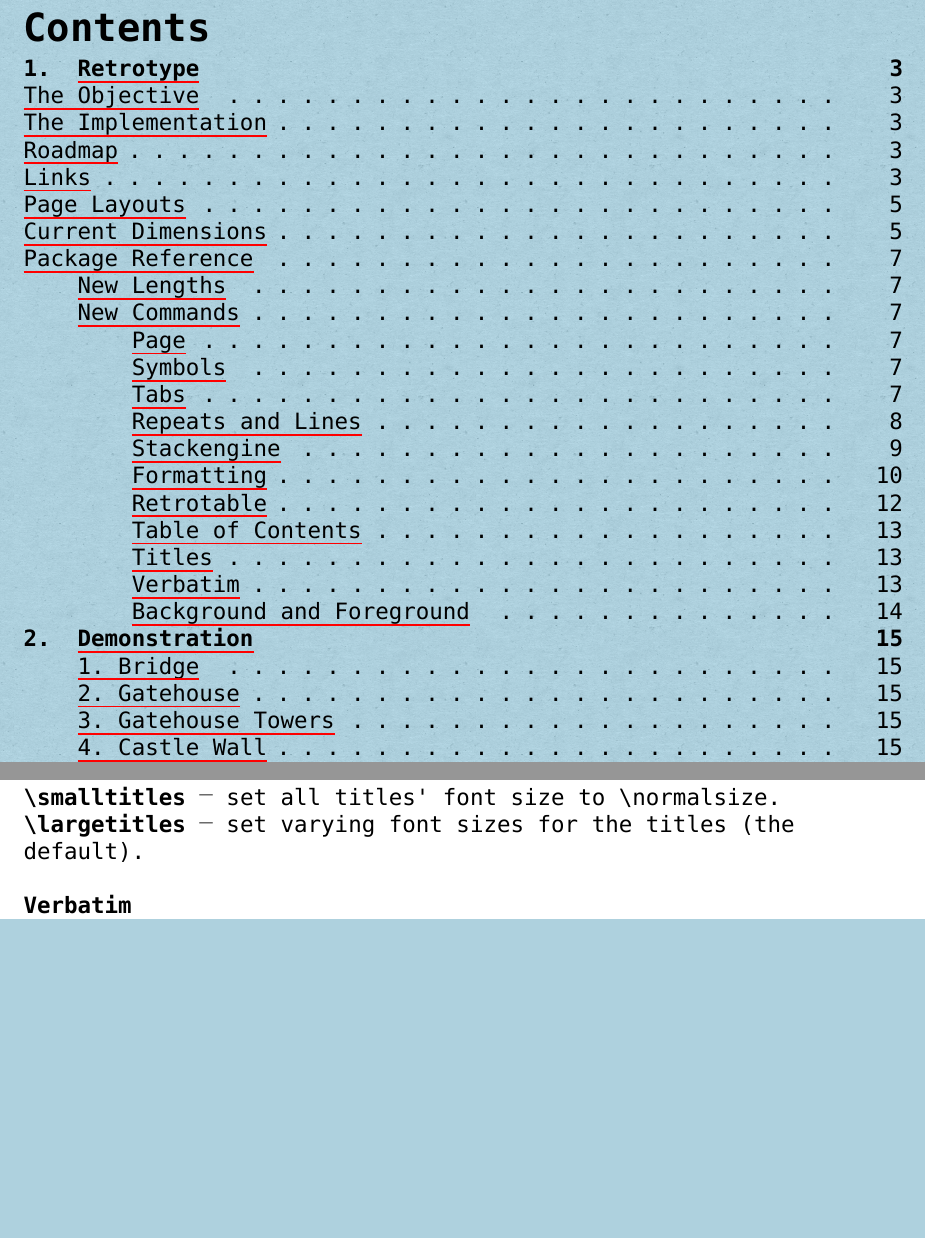
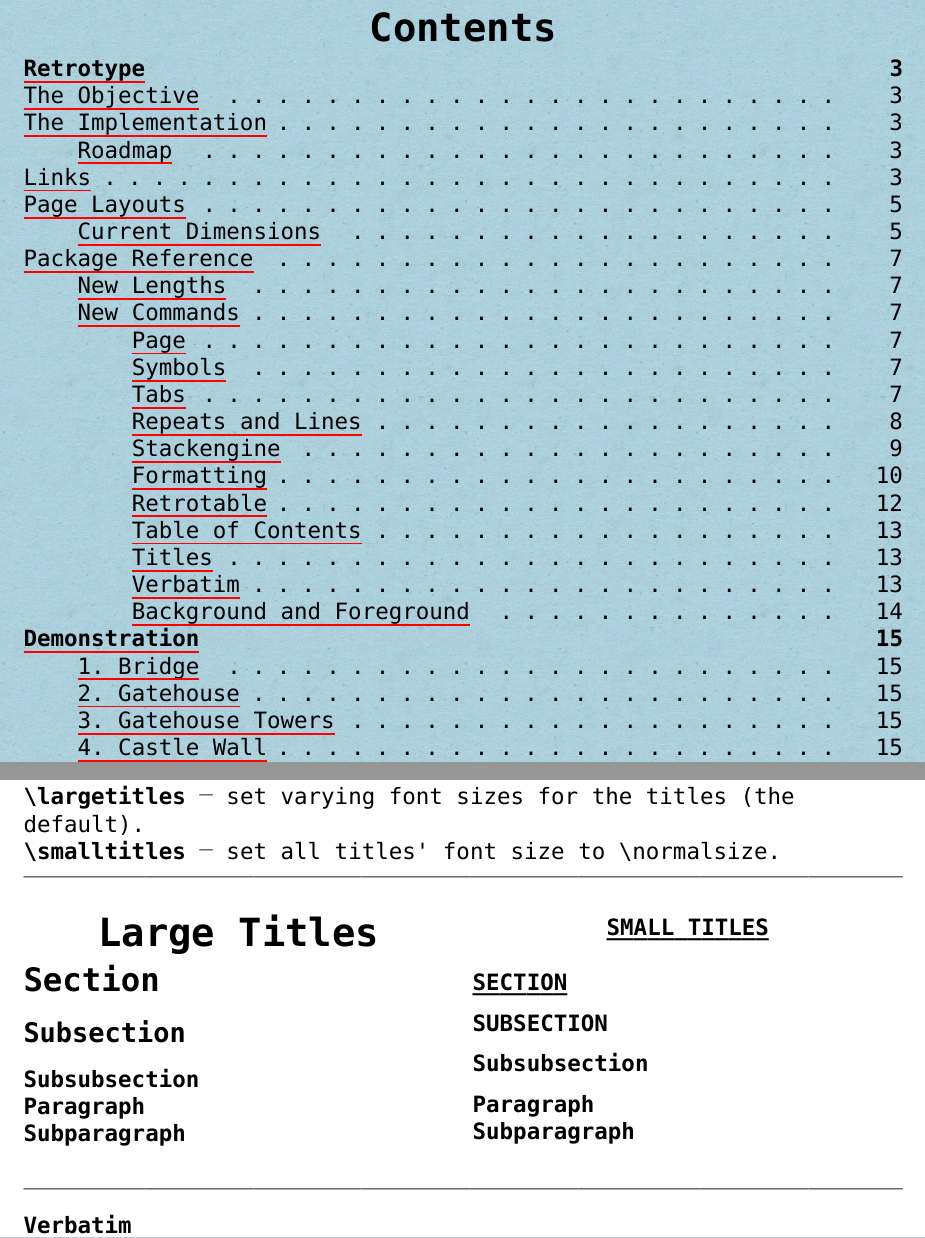
Before and after one commit to Vladar4/retrotype, a LaTeX book (retrotype-guide.tex, which reads retrotype.sty): two parts of pages 2 and 13 of 16, joined at a grey line, cut so that both start at the same text, the shorter picture padded with empty space. Compiled offline with XeLaTeX; a missing font is replaced by an installed copy or a similar font.

Commit message:
improved heading styling

```diff
--- a/retrotype-guide.tex
+++ b/retrotype-guide.tex
@@ -37,7 +37,7 @@
 \def\license{LaTeX Project Public License 1.3c}
 \def\licenselink{https://www.latex-project.org/lppl.txt}
 \def\rtVer{0.1}
-\def\rtDate{2024-06-14}
+\def\rtDate{2024-06-18}
 
 \hypersetup{%
 	pdfborderstyle={/S/U/W 1},% underlined hyperlinks
@@ -551,11 +540,35 @@ A modified \href{https://www.ctan.org/pkg/tabularx}{tabularx} environment.
 
 \subsubsection{Titles}
 
+\subparagraph{\bs largetitles} \dash\ set varying font sizes for the titles (the default).
+
 \subparagraph{\bs smalltitles} \dash\ set all titles' font size to \bs normalsize.
 
-\subparagraph{\bs largetitles} \dash\ set varying font sizes for the titles (the default).
+\linefill
 
-\skipline
+\begin{multicols}{2}
+	\titleclass{\chapter}{straight}
+	\largetitles{}
+	\chapter*{Large Titles}
+	\section*{Section}
+	\subsection*{Subsection}
+	\subsubsection*{Subsubsection}
+	\paragraph*{Paragraph}
+	\paragraph*{Subparagraph}
+
+	\columnbreak
+
+	\smalltitles{}
+	\chapter*{Small Titles}
+	\section*{Section}
+	\subsection*{Subsection}
+	\subsubsection*{Subsubsection}
+	\paragraph*{Paragraph}
+	\paragraph*{Subparagraph}
+	\titleclass{\chapter}{top}
+\end{multicols}
+
+\linefill
 
 \subsubsection{Verbatim}
 
--- a/retrotype.sty
+++ b/retrotype.sty
@@ -20,7 +20,7 @@
 %   retrotype-guide.tex,
 %   TT2020.fontspec.
 
-\ProvidesPackage{retrotype}[2024/06/17]
+\ProvidesPackage{retrotype}[2024/06/18]
 
 \RequirePackage{comment}
 \RequirePackage[autostyle=true]{csquotes}
@@ -281,8 +281,7 @@
 % \op{a}{chars}
 \newcommand{\overprint}[2]{%
 	\settowidth{\retrotype@strwidth}{#2}%
-	\makebox[0pt][l]{#2}%
-	\linecharw[#1]{\retrotype@strwidth}%
+	\stackengine{0pt}{#2}{\linecharw[#1]{\retrotype@strwidth}}{O}{c}{F}{F}{L}%
 }
 \makeatother
 
@@ -471,20 +447,99 @@
 \renewcommand{\labelitemiv}{\bfseries\textbullet}
 
 
+%%%%%%%
+% TOC %
+%%%%%%%
+
+% Enable for two-column TOC
+%\RequirePackage[toc]{multitoc}
+
+\renewcommand{\contentsname}{CONTENTS}
+
+% \toc[n]
+% print table of contents to the n-th depth
+\newcommand{\toc}[1][1]{%
+	\begingroup
+	\let\cleardoublepage\relax
+	\let\clearpage\relax
+	\hyphenchar\font=-1% disable hyphenation
+	\setcounter{tocdepth}{#1}\tableofcontents
+	\thispagestyle{toc}
+	\hyphenchar\font=`\-% enable hyphenation
+	\endgroup
+}
+
+\RequirePackage{titletoc}
+\RequirePackage[titles]{tocloft}% titles option - do not typeset ToC, LoF, LoT titles
+
+% chapter
+%\def\chapterautorefname{Chapter}
+\titlecontents{chapter}
+[0em]% left
+{\bfseries}% above-code
+{\thecontentslabel}% numbered-entry-format
+{}%\makebox[\tocstep][l]{}}% numberless-entry-format
+{\cftchapleader\quad\contentspage}% filler-page-format
+[]% below-code
+
+% section
+\titlecontents{section}
+[0pt]% left
+{}% above-code
+{\thecontentslabel}% numbered-entry-format
+{}% numberless-entry-format
+{\cftsecleader\quad\contentspage}% filler-page-format
+[]% below-code
+
+% subsection
+\titlecontents{subsection}
+[\dimexpr 4\charwidth\relax]% left
+{}% above-code
+{\thecontentslabel}% numbered-entry-format
+{}% numberless-entry-format
+{\cftsubsecleader\quad\contentspage}% filler-page-format
+[]% below-code
+
+% subsubsection
+\titlecontents{subsubsection}
+[\dimexpr 8\charwidth\relax]% left
+{}% above-code
+{\thecontentslabel}% numbered-entry-format
+{}% numberless-entry-format
+{\cftsubsubsecleader\quad\contentspage}% filler-page-format
+[]% below-code
+
+% paragraph
+\titlecontents{paragraph}
+[\dimexpr 12\charwidth\relax]% left
+{}% above-code
+{\thecontentslabel}% numbered-entry-format
+{}% numberless-entry-format
+{\cftparaleader\quad\contentspage}% filler-page-format
+[]% below-code
+
+% subparagraph
+\titlecontents{subparagraph}
+[\dimexpr 16\charwidth\relax]% left
+{}% above-code
+{\thecontentslabel}% numbered-entry-format
+{}% numberless-entry-format
+{\cftsubparaleader\quad\contentspage}% filler-page-format
+[]% below-code
+
+
 %%%%%%%%%%%%%%
 % SECTIONING %
 %%%%%%%%%%%%%%
 
 % Titles
 \RequirePackage[newlinetospace]{titlesec}
-\RequirePackage{titletoc}
-\RequirePackage[titles]{tocloft}% titles option - do not typeset ToC, LoF, LoT titles
 
 \newlength{\tocstep}
 \setlength{\tocstep}{\tabchars\charwidth}% toc "tabbing" step distance
 
 % hide section and subsection numbers in table of contents, along with corresponding indentation
-\renewcommand{\thechapter}{\arabic{chapter}.}
+\renewcommand{\thechapter}{}%{\arabic{chapter}.}
 \renewcommand\thesection{}
 \renewcommand\thesubsection{}
 
@@ -495,50 +550,72 @@
 \def\numberline#1{\if\relax#1\relax\else\latex@numberline{#1}\fi}
 \makeatother
 
+\makeatletter
+\newcommand{\ultitle}[1]{%
+	\settowidth{\retrotype@strwidth}{#1}%
+	\pgfmathaddtolength{\retrotype@strwidth}{\widthof{\chaptermark}}
+	\makebox[0pt][l]{#1}%
+	\linecharw[\_]{\retrotype@strwidth}%
+}
+\makeatother
+
 % set all titles' font size to \normalsize
 \newcommand{\smalltitles}{%
+	% chapter
+	\titlespacing*{\chapter}{0em}{\parskip}{\baselineskip}
 	\titleformat{\chapter}
-		{\normalfont\bfseries\normalsize}{\thechapter\ }{0em}{}
+		{\centering\normalfont\bfseries\normalsize\MakeUppercase}{\thechapter}{0em}{\ul}
+	% section
+	\titlespacing*{\section}{0em}{0.5\baselineskip}{0.5\baselineskip}
 	\titleformat{\section}
-		{\normalfont\bfseries\normalsize}{\thesection}{0em}{}
+		{\normalfont\bfseries\normalsize\MakeUppercase}{\thesection}{0em}{\ul}
+	% subsection
+	\titlespacing*{\subsection}{0em}{0.5\baselineskip}{0.5\baselineskip}
 	\titleformat{\subsection}
-		{\normalfont\bfseries\normalsize}{\thesubsection}{0em}{}
+		{\normalfont\bfseries\normalsize\MakeUppercase}{\thesubsection}{0em}{}
+	% subsubsection
+	\titlespacing*{\subsubsection}{0em}{0.5\baselineskip}{0.5\baselineskip}
 	\titleformat{\subsubsection}
 		{\normalfont\bfseries\normalsize}{\thesubsubsection}{0em}{}
+	% paragraph
+	\titlespacing*{\paragraph}{0em}{\parskip}{0ex}
 	\titleformat{\paragraph}
 		{\normalfont\bfseries\normalsize}{\theparagraph}{0em}{}
+	% subparagraph
+	\titlespacing*{\subparagraph}{\parindent}{\parskip}{\wordsep}
 	\titleformat{\subparagraph}[runin]
 		{\normalfont\bfseries\normalsize}{\thesubparagraph}{0em}{}
 }
 
 % set varying font sizes for the titles (the default)
 \newcommand{\largetitles}{%
+	% chapter
+	\titlespacing*{\chapter}{0em}{\parskip}{\parskip}
 	\titleformat{\chapter}
-		{\normalfont\bfseries\LARGE}{\thechapter\ }{0em}{}
+		{\centering\normalfont\bfseries\LARGE}{\thechapter}{0em}{}
+	% section
+	\titlespacing*{\section}{0em}{\parskip}{0.5\baselineskip}
 	\titleformat{\section}
 		{\normalfont\bfseries\Large}{\thesection}{0em}{}
+	% subsection
+	\titlespacing*{\subsection}{0em}{0.5\baselineskip}{0.5\baselineskip}
 	\titleformat{\subsection}
 		{\normalfont\bfseries\large}{\thesubsection}{0em}{}
+	% subsubsection
+	\titlespacing*{\subsubsection}{0em}{0.25\baselineskip}{\parskip}
 	\titleformat{\subsubsection}
 		{\normalfont\bfseries\normalsize}{\thesubsubsection}{0em}{}
+	% paragraph
+	\titlespacing*{\paragraph}{0em}{\parskip}{0ex}
 	\titleformat{\paragraph}
 		{\normalfont\bfseries\normalsize}{\theparagraph}{0em}{}
+	% subparagraph
+	\titlespacing*{\subparagraph}{\parindent}{\parskip}{\wordsep}
 	\titleformat{\subparagraph}[runin]
 		{\normalfont\bfseries\normalsize}{\thesubparagraph}{0em}{}
 }
 
 \largetitles{}
-
-% chapter
-\titlespacing*{\chapter}{0em}{\parskip}{0ex}
-\def\chapterautorefname{Chapter}
-\titlecontents{chapter}
-	[0em]% left
-	{\bfseries}% above-code
-	{\makebox[\tocstep][l]{\thecontentslabel}}% numbered-entry-format
-	{\makebox[\tocstep][l]{}}% numberless-entry-format
-	{\cftchapleader\quad\contentspage}% filler-page-format
-	[]% below-code
 
 % unnumbered chapter
 \newcommand{\chapterx}[1]{%
@@ -547,56 +624,6 @@
 	\addcontentsline{toc}{chapter}{#1}%
 }
 
-% section
-\titlespacing*{\section}{0em}{\parskip}{0ex}
-\titlecontents{section}
-	[0pt]% left
-	{}% above-code
-	{\thecontentslabel}% numbered-entry-format
-	{}% numberless-entry-format
-	{\cftsecleader\quad\contentspage}% filler-page-format
-	[]% below-code
-
-% subsection
-\titlespacing*{\subsection}{0em}{\parskip}{0ex}
-\titlecontents{subsection}
-	[\dimexpr 4\charwidth\relax]% left
-	{}% above-code
-	{\thecontentslabel}% numbered-entry-format
-	{}% numberless-entry-format
-	{\cftsubsecleader\quad\contentspage}% filler-page-format
-	[]% below-code
-
-% subsubsection
-\titlespacing*{\subsubsection}{0em}{\parskip}{0ex}
-\titlecontents{subsubsection}
-	[\dimexpr 8\charwidth\relax]% left
-	{}% above-code
-	{\thecontentslabel}% numbered-entry-format
-	{}% numberless-entry-format
-	{\cftsubsubsecleader\quad\contentspage}% filler-page-format
-	[]% below-code
-
-% paragraph
-\titlespacing*{\paragraph}{0em}{\parskip}{0ex}
-	\titlecontents{paragraph}
-	[\dimexpr 12\charwidth\relax]% left
-	{}% above-code
-	{\thecontentslabel}% numbered-entry-format
-	{}% numberless-entry-format
-	{\cftparaleader\quad\contentspage}% filler-page-format
-	[]% below-code
-
-% subparagraph
-\titlespacing*{\subparagraph}{\parindent}{\parskip}{\wordsep}
-\titlecontents{subparagraph}
-	[\dimexpr 16\charwidth\relax]% left
-	{}% above-code
-	{\thecontentslabel}% numbered-entry-format
-	{}% numberless-entry-format
-	{\cftsubparaleader\quad\contentspage}% filler-page-format
-	[]% below-code
-
 
 %%%%%%%%%%%%
 % FANCYHDR %
@@ -604,9 +631,18 @@
 
 \RequirePackage{fancyhdr}
 
-\renewcommand{\headrule}{
+\renewcommand{\headrule}{%
 	\parbox[t]{\textwidth}{\linefill[\odash]}
 }
+
+% Change chaptermark
+
+\renewcommand{\chaptermark}[1]{%
+	\markboth{#1}{#1}}
+
+%\renewcommand{\chaptermark}[1]{%
+%	\markboth{\chaptername\ \thechapter\ #1}{}%
+%}
 
 % define fancy page style
 \fancypagestyle{fancy}{%
@@ -634,11 +670,6 @@
 
 \fancypagestyle{plain}{}% redefine plain page style
 \pagestyle{fancy}% set fancy page style
-
-% Change chaptermark
-\renewcommand{\chaptermark}[1]{%
-	\markboth{\chaptername\ \thechapter\ #1}{}%
-}
 
 
 %%%%%%%%%%
```
Also changed, not shown: retrotype-guide.tex (30 more changed lines), retrotype.sty (23 more changed lines).
